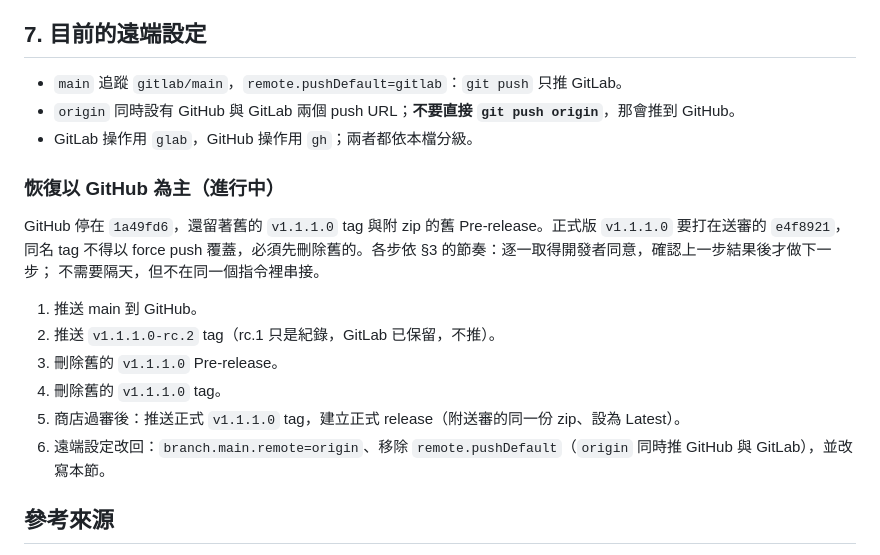
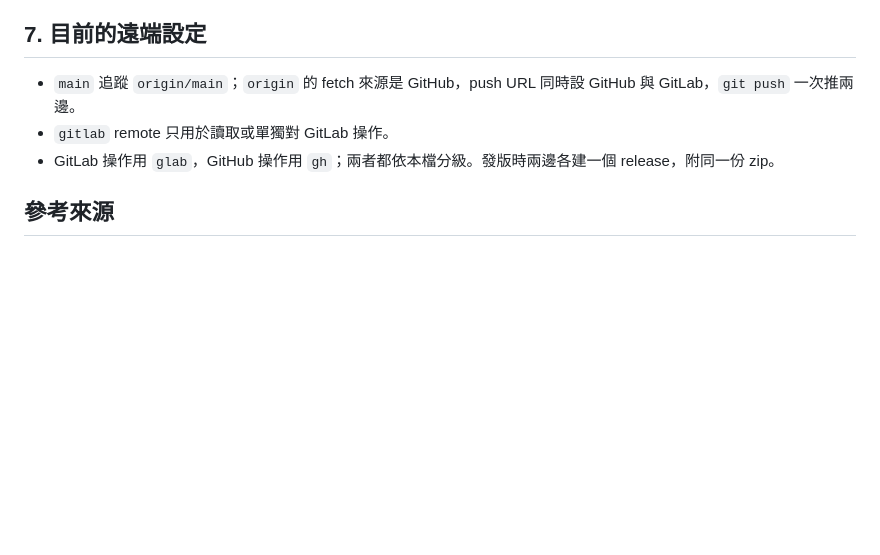
Before and after one commit to Hian201/fleet-chronometer, a Markdown page: docs/code-hosting-safety.md, the part around the change. Drawn GitHub-style; blank space fills up the shorter version.

Commit message:
Push to GitHub and GitLab together again now that GitHub is back in sync.
Co-Authored-By: Claude Opus 5.5 <noreply@anthropic.com>

```diff
--- a/docs/code-hosting-safety.md
+++ b/docs/code-hosting-safety.md
@@ -61,22 +61,9 @@
 
 ## 7. 目前的遠端設定
 
-- `main` 追蹤 `gitlab/main`，`remote.pushDefault=gitlab`：`git push` 只推 GitLab。
-- `origin` 同時設有 GitHub 與 GitLab 兩個 push URL；**不要直接 `git push origin`**，那會推到 GitHub。
-- GitLab 操作用 `glab`，GitHub 操作用 `gh`；兩者都依本檔分級。
-
-### 恢復以 GitHub 為主（進行中）
-
-GitHub 停在 `1a49fd6`，還留著舊的 `v1.1.1.0` tag 與附 zip 的舊 Pre-release。正式版 `v1.1.1.0` 要打在送審的 `e4f8921`，
-同名 tag 不得以 force push 覆蓋，必須先刪除舊的。各步依 §3 的節奏：逐一取得開發者同意，確認上一步結果後才做下一步；
-不需要隔天，但不在同一個指令裡串接。
-
-1. 推送 main 到 GitHub。
-2. 推送 `v1.1.1.0-rc.2` tag（rc.1 只是紀錄，GitLab 已保留，不推）。
-3. 刪除舊的 `v1.1.1.0` Pre-release。
-4. 刪除舊的 `v1.1.1.0` tag。
-5. 商店過審後：推送正式 `v1.1.1.0` tag，建立正式 release（附送審的同一份 zip、設為 Latest）。
-6. 遠端設定改回：`branch.main.remote=origin`、移除 `remote.pushDefault`（`origin` 同時推 GitHub 與 GitLab），並改寫本節。
+- `main` 追蹤 `origin/main`；`origin` 的 fetch 來源是 GitHub，push URL 同時設 GitHub 與 GitLab，`git push` 一次推兩邊。
+- `gitlab` remote 只用於讀取或單獨對 GitLab 操作。
+- GitLab 操作用 `glab`，GitHub 操作用 `gh`；兩者都依本檔分級。發版時兩邊各建一個 release，附同一份 zip。
 
 ## 參考來源
 
```
Also changed, not shown: AGENTS.md (+1 -1 lines).
